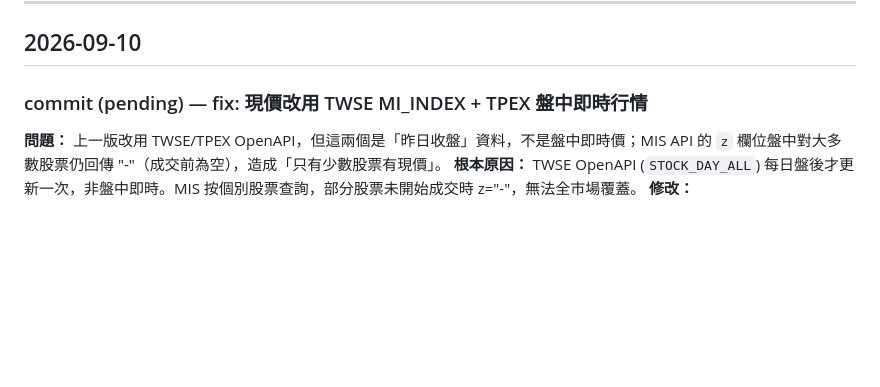
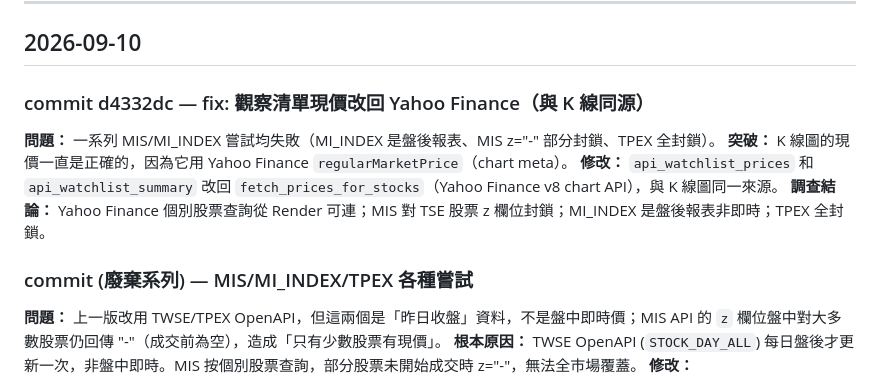
Before and after one commit to bubust/chip-tracke, a Markdown page: CHANGELOG.md, the part around the change. GitHub-like rendering; blank space fills up the shorter version.

Commit message:
docs: 更新 CHANGELOG，記錄現價調查結論 Co-Authored-By: Claude Sonnet 4.6 <noreply@anthropic.com>

```diff
--- a/CHANGELOG.md
+++ b/CHANGELOG.md
@@ -4,7 +4,13 @@
 
 ## 2026-09-10
 
-### commit (pending) — fix: 現價改用 TWSE MI_INDEX + TPEX 盤中即時行情
+### commit d4332dc — fix: 觀察清單現價改回 Yahoo Finance（與 K 線同源）
+**問題：** 一系列 MIS/MI_INDEX 嘗試均失敗（MI_INDEX 是盤後報表、MIS z="-" 部分封鎖、TPEX 全封鎖）。
+**突破：** K 線圖的現價一直是正確的，因為它用 Yahoo Finance `regularMarketPrice`（chart meta）。
+**修改：** `api_watchlist_prices` 和 `api_watchlist_summary` 改回 `fetch_prices_for_stocks`（Yahoo Finance v8 chart API），與 K 線圖同一來源。
+**調查結論：** Yahoo Finance 個別股票查詢從 Render 可連；MIS 對 TSE 股票 z 欄位封鎖；MI_INDEX 是盤後報表非即時；TPEX 全封鎖。
+
+### commit (廢棄系列) — MIS/MI_INDEX/TPEX 各種嘗試
 **問題：** 上一版改用 TWSE/TPEX OpenAPI，但這兩個是「昨日收盤」資料，不是盤中即時價；MIS API 的 `z` 欄位盤中對大多數股票仍回傳 "-"（成交前為空），造成「只有少數股票有現價」。
 **根本原因：** TWSE OpenAPI (`STOCK_DAY_ALL`) 每日盤後才更新一次，非盤中即時。MIS 按個別股票查詢，部分股票未開始成交時 z="-"，無法全市場覆蓋。
 **修改：**
```
